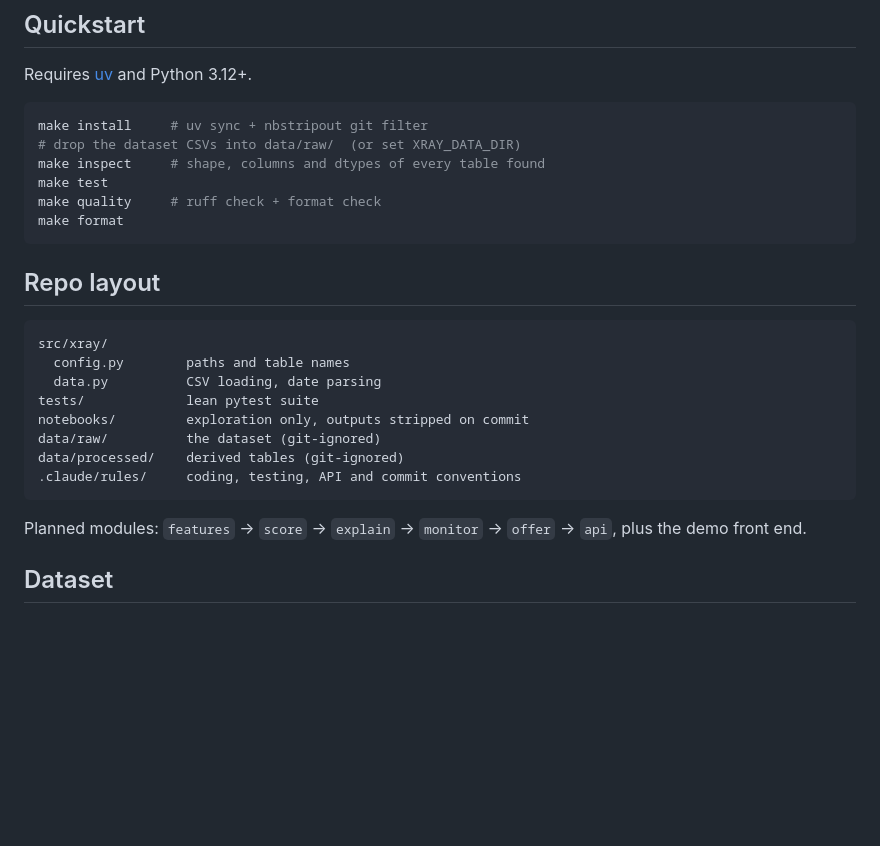
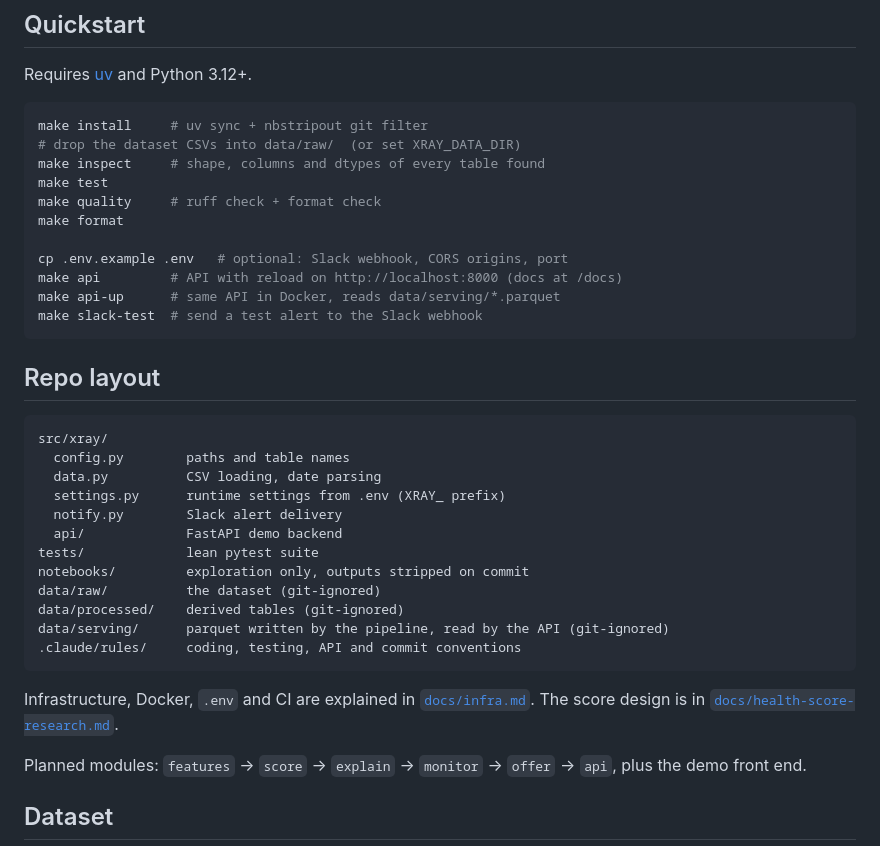
Before and after one commit to felipemagr/hackspain, a Markdown page: README.md, the part around the change. GitHub-like rendering; blank space fills up the shorter version.

Commit message:
docs: add infra guide and update brief
Co-Authored-By: Claude Fable 5.1 <noreply@anthropic.com>

````diff
--- a/README.md
+++ b/README.md
@@ -87,6 +87,11 @@ make inspect     # shape, columns and dtypes of every table found
 make test
 make quality     # ruff check + format check
 make format
+
+cp .env.example .env   # optional: Slack webhook, CORS origins, port
+make api         # API with reload on http://localhost:8000 (docs at /docs)
+make api-up      # same API in Docker, reads data/serving/*.parquet
+make slack-test  # send a test alert to the Slack webhook
 ```
 
 ## Repo layout
@@ -95,12 +100,18 @@ make format
 src/xray/
   config.py        paths and table names
   data.py          CSV loading, date parsing
+  settings.py      runtime settings from .env (XRAY_ prefix)
+  notify.py        Slack alert delivery
+  api/             FastAPI demo backend
 tests/             lean pytest suite
 notebooks/         exploration only, outputs stripped on commit
 data/raw/          the dataset (git-ignored)
 data/processed/    derived tables (git-ignored)
+data/serving/      parquet written by the pipeline, read by the API (git-ignored)
 .claude/rules/     coding, testing, API and commit conventions
 ```
+
+Infrastructure, Docker, `.env` and CI are explained in [`docs/infra.md`](docs/infra.md). The score design is in [`docs/health-score-research.md`](docs/health-score-research.md).
 
 Planned modules: `features` → `score` → `explain` → `monitor` → `offer` → `api`, plus the demo front end.
 
````
Also changed, not shown: docs/brief.md (+22 -5 lines), docs/infra.md (added, +119 -0 lines).
